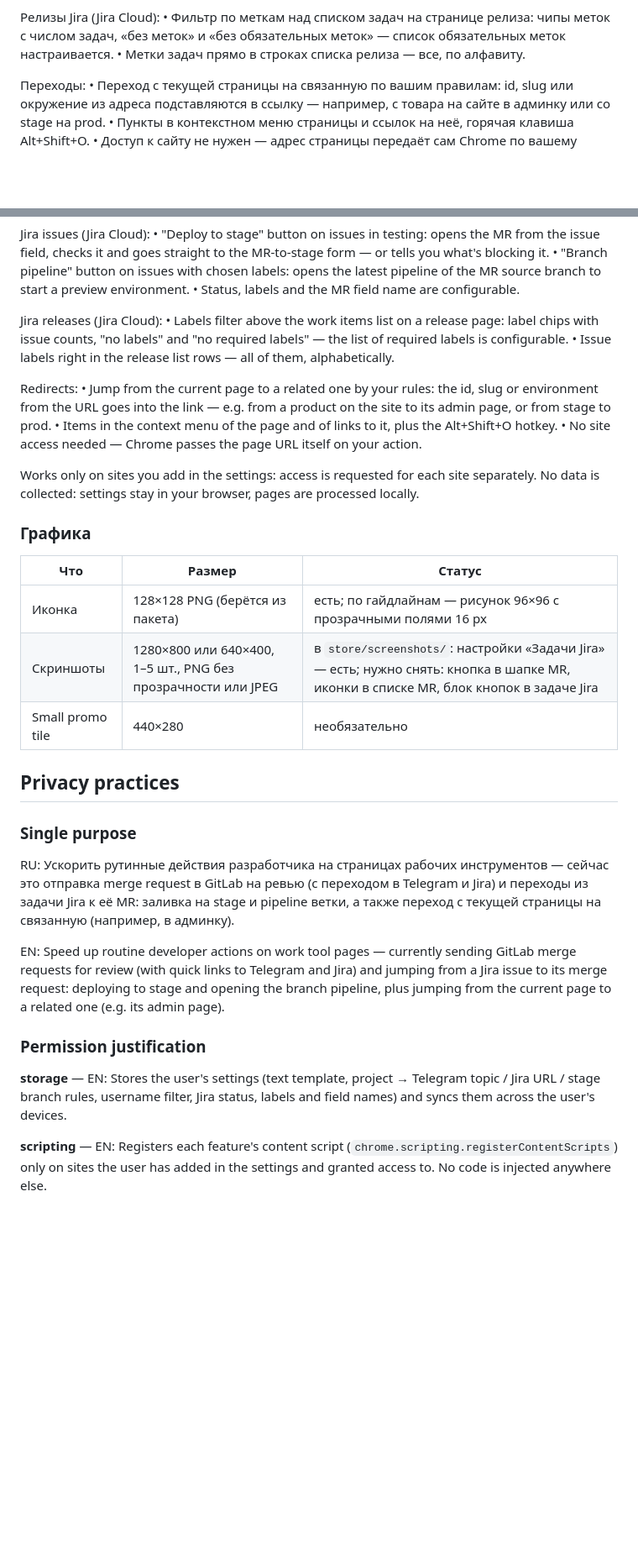
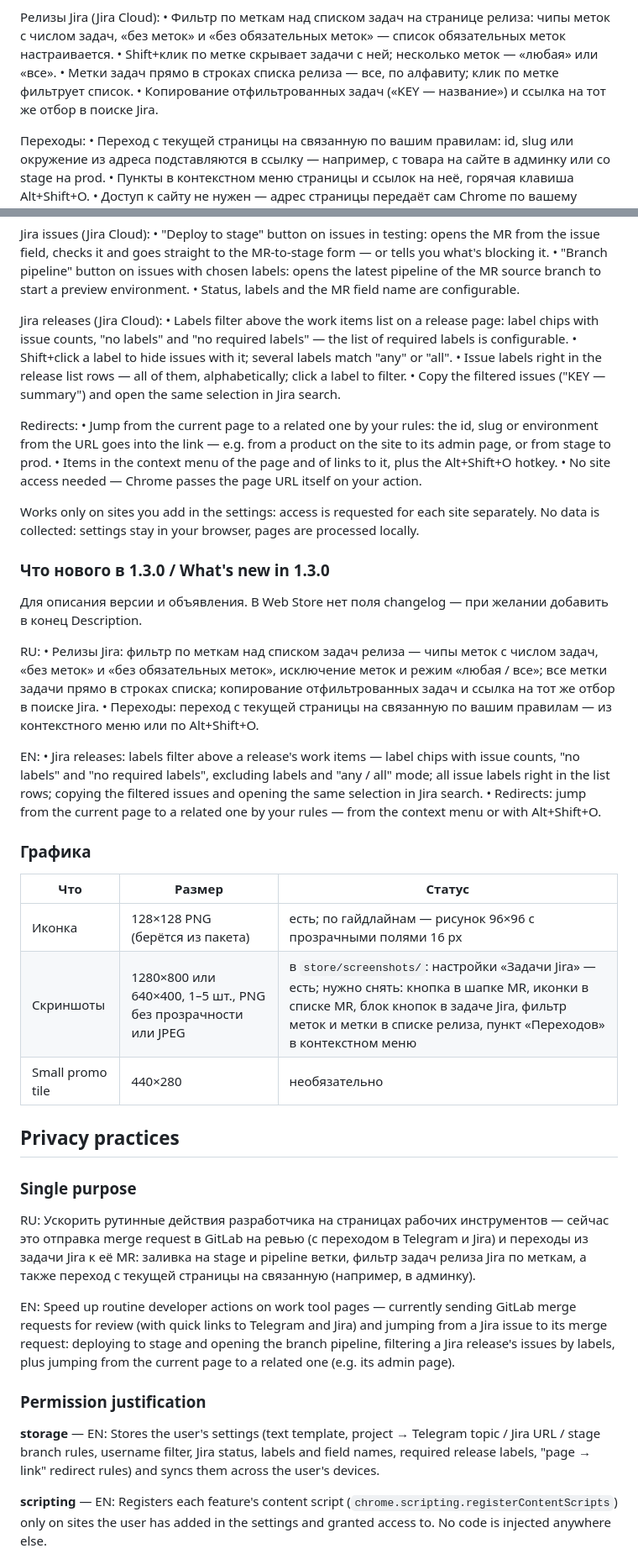
Before and after one commit to aidanbek/dev-helper-chrome-extension, a Markdown page: store/listing.md, 2 parts joined by grey strips. Shown at 84% size. GitHub-like rendering; blank space fills up the shorter version.

```diff
--- a/store/listing.md
+++ b/store/listing.md
@@ -38,7 +38,9 @@ Merge requests (GitLab, включая self-hosted):
 Релизы Jira (Jira Cloud):
 • Фильтр по меткам над списком задач на странице релиза: чипы меток с числом задач,
   «без меток» и «без обязательных меток» — список обязательных меток настраивается.
-• Метки задач прямо в строках списка релиза — все, по алфавиту.
+• Shift+клик по метке скрывает задачи с ней; несколько меток — «любая» или «все».
+• Метки задач прямо в строках списка релиза — все, по алфавиту; клик по метке фильтрует список.
+• Копирование отфильтрованных задач («KEY — название») и ссылка на тот же отбор в поиске Jira.
 
 Переходы:
 • Переход с текущей страницы на связанную по вашим правилам: id, slug или окружение из адреса
@@ -76,7 +78,9 @@ Jira issues (Jira Cloud):
 Jira releases (Jira Cloud):
 • Labels filter above the work items list on a release page: label chips with issue counts,
   "no labels" and "no required labels" — the list of required labels is configurable.
-• Issue labels right in the release list rows — all of them, alphabetically.
+• Shift+click a label to hide issues with it; several labels match "any" or "all".
+• Issue labels right in the release list rows — all of them, alphabetically; click a label to filter.
+• Copy the filtered issues ("KEY — summary") and open the same selection in Jira search.
 
 Redirects:
 • Jump from the current page to a related one by your rules: the id, slug or environment from the URL
@@ -87,12 +91,28 @@ Redirects:
 Works only on sites you add in the settings: access is requested for each site separately.
 No data is collected: settings stay in your browser, pages are processed locally.
 
+### Что нового в 1.3.0 / What's new in 1.3.0
+
+Для описания версии и объявления. В Web Store нет поля changelog — при желании добавить в конец Description.
+
+RU:
+• Релизы Jira: фильтр по меткам над списком задач релиза — чипы меток с числом задач, «без меток»
+  и «без обязательных меток», исключение меток и режим «любая / все»; все метки задачи прямо в строках
+  списка; копирование отфильтрованных задач и ссылка на тот же отбор в поиске Jira.
+• Переходы: переход с текущей страницы на связанную по вашим правилам — из контекстного меню или по Alt+Shift+O.
+
+EN:
+• Jira releases: labels filter above a release's work items — label chips with issue counts, "no labels"
+  and "no required labels", excluding labels and "any / all" mode; all issue labels right in the list rows;
+  copying the filtered issues and opening the same selection in Jira search.
+• Redirects: jump from the current page to a related one by your rules — from the context menu or with Alt+Shift+O.
+
 ### Графика
 
 | Что | Размер | Статус |
 | --- | --- | --- |
 | Иконка | 128×128 PNG (берётся из пакета) | есть; по гайдлайнам — рисунок 96×96 с прозрачными полями 16 px |
-| Скриншоты | 1280×800 или 640×400, 1–5 шт., PNG без прозрачности или JPEG | в `store/screenshots/`: настройки «Задачи Jira» — есть; нужно снять: кнопка в шапке MR, иконки в списке MR, блок кнопок в задаче Jira |
+| Скриншоты | 1280×800 или 640×400, 1–5 шт., PNG без прозрачности или JPEG | в `store/screenshots/`: настройки «Задачи Jira» — есть; нужно снять: кнопка в шапке MR, иконки в списке MR, блок кнопок в задаче Jira, фильтр меток и метки в списке релиза, пункт «Переходов» в контекстном меню |
 | Small promo tile | 440×280 | необязательно |
 
 ## Privacy practices
@@ -101,16 +121,19 @@ No data is collected: settings stay in your browser, pages are processed locally
 
 RU: Ускорить рутинные действия разработчика на страницах рабочих инструментов — сейчас это отправка
 merge request в GitLab на ревью (с переходом в Telegram и Jira) и переходы из задачи Jira к её MR:
-заливка на stage и pipeline ветки, а также переход с текущей страницы на связанную (например, в админку).
+заливка на stage и pipeline ветки, фильтр задач релиза Jira по меткам, а также переход с текущей страницы
+на связанную (например, в админку).
 
 EN: Speed up routine developer actions on work tool pages — currently sending GitLab merge requests
 for review (with quick links to Telegram and Jira) and jumping from a Jira issue to its merge request:
-deploying to stage and opening the branch pipeline, plus jumping from the current page to a related one (e.g. its admin page).
+deploying to stage and opening the branch pipeline, filtering a Jira release's issues by labels, plus jumping
+from the current page to a related one (e.g. its admin page).
 
 ### Permission justification
 
 **storage** — EN: Stores the user's settings (text template, project → Telegram topic / Jira URL / stage branch rules,
-username filter, Jira status, labels and field names) and syncs them across the user's devices.
+username filter, Jira status, labels and field names, required release labels, "page → link" redirect rules)
+and syncs them across the user's devices.
 
 **scripting** — EN: Registers each feature's content script (`chrome.scripting.registerContentScripts`) only on sites
 the user has added in the settings and granted access to. No code is injected anywhere else.
```
Also changed, not shown: README.md (+26 -4 lines).
